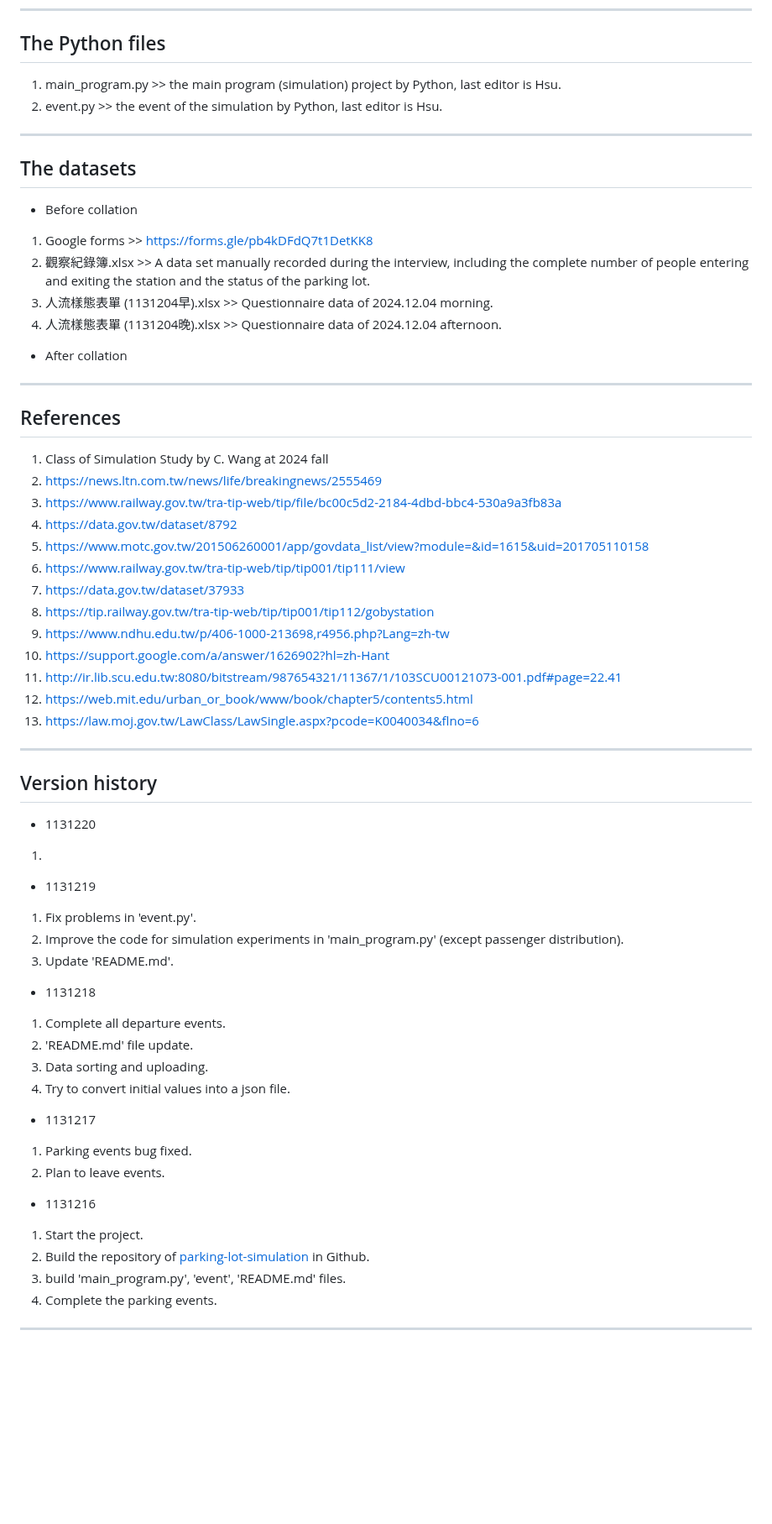
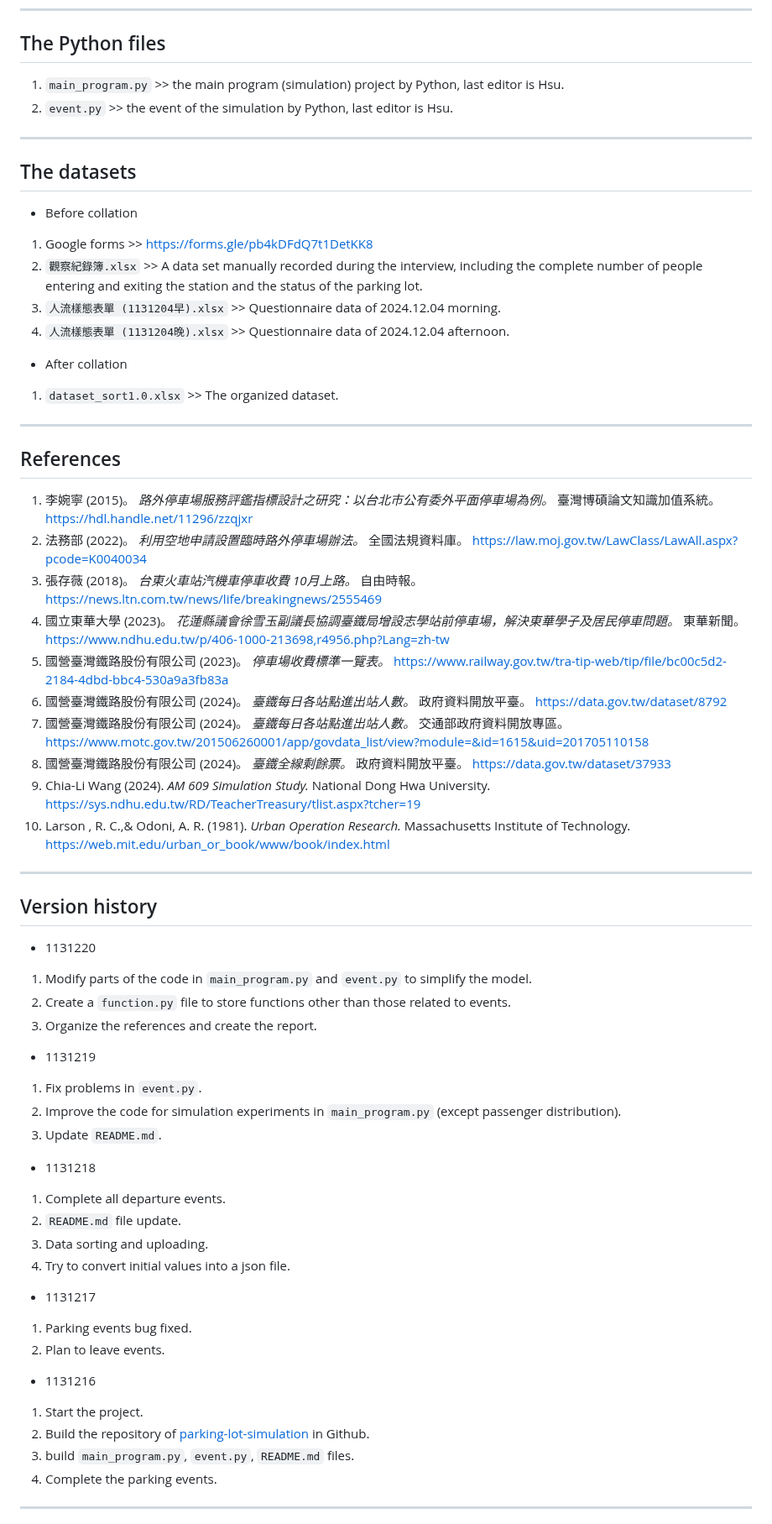
Before and after one commit to Josh-test-lab/parking-lot-simulation, a Markdown page: README.md, the part around one of its changes. Shown at 84% size. GitHub-like rendering; blank space fills up the shorter version.

```diff
--- a/README.md
+++ b/README.md
@@ -19,8 +19,8 @@
 
 ## The Python files
 
-1. main_program.py >> the main program (simulation) project by Python, last editor is Hsu.
-2. event.py        >> the event of the simulation by Python, last editor is Hsu.
+1. `main_program.py` >> the main program (simulation) project by Python, last editor is Hsu.
+2. `event.py`        >> the event of the simulation by Python, last editor is Hsu.
 
 ---
 
@@ -29,46 +29,49 @@
 - Before collation
 
 1. Google forms                 >> https://forms.gle/pb4kDFdQ7t1DetKK8
-2. 觀察紀錄簿.xlsx               >> A data set manually recorded during the interview, including the complete number of people entering and exiting the station and the status of the parking lot.
-3. 人流樣態表單 (1131204早).xlsx >> Questionnaire data of 2024.12.04 morning.
-4. 人流樣態表單 (1131204晚).xlsx >> Questionnaire data of 2024.12.04 afternoon.
+2. `觀察紀錄簿.xlsx`               >> A data set manually recorded during the interview, including the complete number of people entering and exiting the station and the status of the parking lot.
+3. `人流樣態表單 (1131204早).xlsx` >> Questionnaire data of 2024.12.04 morning.
+4. `人流樣態表單 (1131204晚).xlsx` >> Questionnaire data of 2024.12.04 afternoon.
 
 - After collation
+
+1. `dataset_sort1.0.xlsx` >> The organized dataset.
 
 ---
 
 ## References
 
-1. Class of Simulation Study by C. Wang at 2024 fall
-2. https://news.ltn.com.tw/news/life/breakingnews/2555469
-3. https://www.railway.gov.tw/tra-tip-web/tip/file/bc00c5d2-2184-4dbd-bbc4-530a9a3fb83a
-4. https://data.gov.tw/dataset/8792
-5. https://www.motc.gov.tw/201506260001/app/govdata_list/view?module=&id=1615&uid=201705110158
-6. https://www.railway.gov.tw/tra-tip-web/tip/tip001/tip111/view
-7. https://data.gov.tw/dataset/37933
-8. https://tip.railway.gov.tw/tra-tip-web/tip/tip001/tip112/gobystation
-9. https://www.ndhu.edu.tw/p/406-1000-213698,r4956.php?Lang=zh-tw
-10. https://support.google.com/a/answer/1626902?hl=zh-Hant
-11. http://ir.lib.scu.edu.tw:8080/bitstream/987654321/11367/1/103SCU00121073-001.pdf#page=22.41
-12. https://web.mit.edu/urban_or_book/www/book/chapter5/contents5.html
-13. https://law.moj.gov.tw/LawClass/LawSingle.aspx?pcode=K0040034&flno=6
+1. 李婉寧 (2015)。 *路外停車場服務評鑑指標設計之研究：以台北市公有委外平面停車場為例。* 臺灣博碩論文知識加值系統。https://hdl.handle.net/11296/zzqjxr
+2. 法務部 (2022)。 *利用空地申請設置臨時路外停車場辦法。* 全國法規資料庫。 https://law.moj.gov.tw/LawClass/LawAll.aspx?pcode=K0040034
+3. 張存薇 (2018)。 *台東火車站汽機車停車收費 10月上路。* 自由時報。 https://news.ltn.com.tw/news/life/breakingnews/2555469
+4. 國立東華大學 (2023)。 *花蓮縣議會徐雪玉副議長協調臺鐵局增設志學站前停車場，解決東華學子及居民停車問題。* 東華新聞。 https://www.ndhu.edu.tw/p/406-1000-213698,r4956.php?Lang=zh-tw
+5. 國營臺灣鐵路股份有限公司 (2023)。 *停車場收費標準一覽表。* https://www.railway.gov.tw/tra-tip-web/tip/file/bc00c5d2-2184-4dbd-bbc4-530a9a3fb83a
+6. 國營臺灣鐵路股份有限公司 (2024)。 *臺鐵每日各站點進出站人數。* 政府資料開放平臺。 https://data.gov.tw/dataset/8792
+7. 國營臺灣鐵路股份有限公司 (2024)。 *臺鐵每日各站點進出站人數。* 交通部政府資料開放專區。 https://www.motc.gov.tw/201506260001/app/govdata_list/view?module=&id=1615&uid=201705110158
+8. 國營臺灣鐵路股份有限公司 (2024)。 *臺鐵全線剩餘票。* 政府資料開放平臺。 https://data.gov.tw/dataset/37933
+9. Chia-Li Wang (2024). *AM 609 Simulation Study.* National Dong Hwa University. https://sys.ndhu.edu.tw/RD/TeacherTreasury/tlist.aspx?tcher=19
+10. Larson , R. C.,\& Odoni, A. R. (1981). *Urban Operation Research.* Massachusetts Institute of Technology. https://web.mit.edu/urban_or_book/www/book/index.html
 
 ---
 
 ## Version history
+
 - 1131220
-1.
+
+1. Modify parts of the code in `main_program.py` and `event.py` to simplify the model.
+2. Create a `function.py` file to store functions other than those related to events.
+3. Organize the references and create the report.
 
 - 1131219
 
-1. Fix problems in 'event.py'.
-2. Improve the code for simulation experiments in 'main_program.py' (except passenger distribution).
-3. Update 'README.md'.
+1. Fix problems in `event.py`.
+2. Improve the code for simulation experiments in `main_program.py` (except passenger distribution).
+3. Update `README.md`.
 
 - 1131218
 
 1. Complete all departure events.
-2. 'README.md' file update.
+2. `README.md` file update.
 3. Data sorting and uploading.
 4. Try to convert initial values into a json file.
 
@@ -81,7 +84,7 @@
 
 1. Start the project.
 2. Build the repository of [parking-lot-simulation](https://github.com/Josh-test-lab/parking-lot-simulation) in Github.
-3. build 'main_program.py', 'event', 'README.md' files.
+3. build `main_program.py`, `event.py`, `README.md` files.
 4. Complete the parking events.
 
 ---
```
Also changed, not shown: other parts of README.md (+13 -8 lines).
